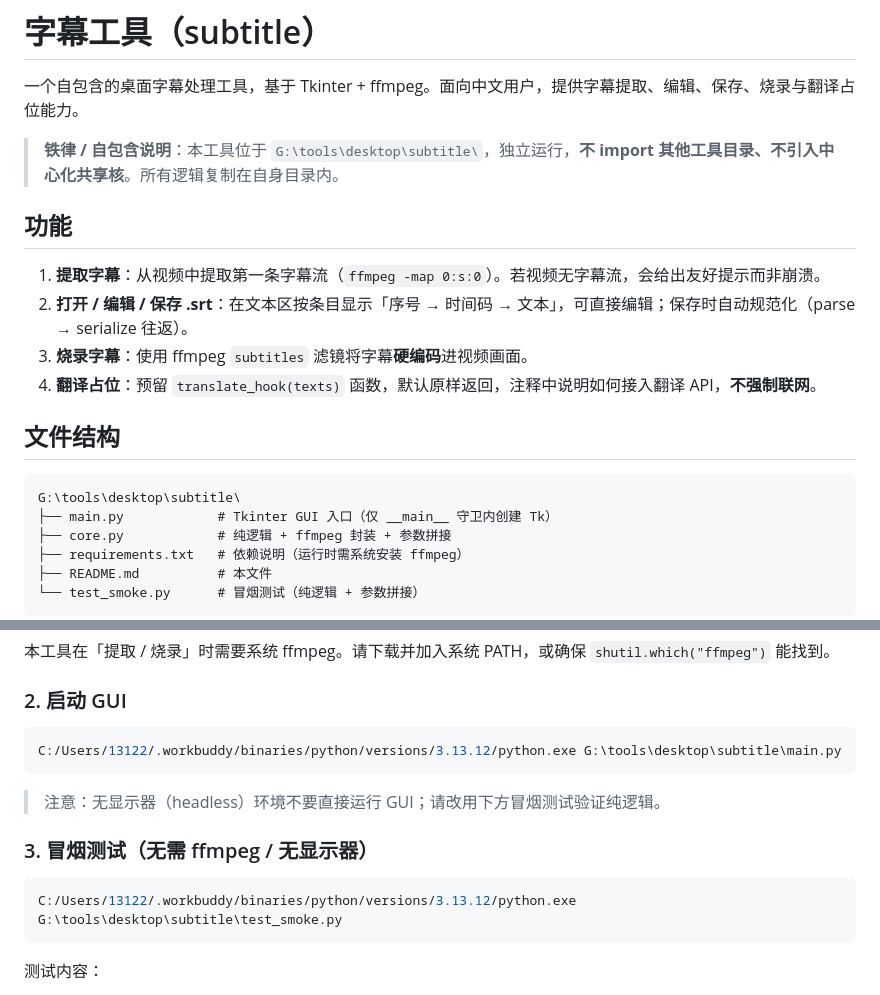
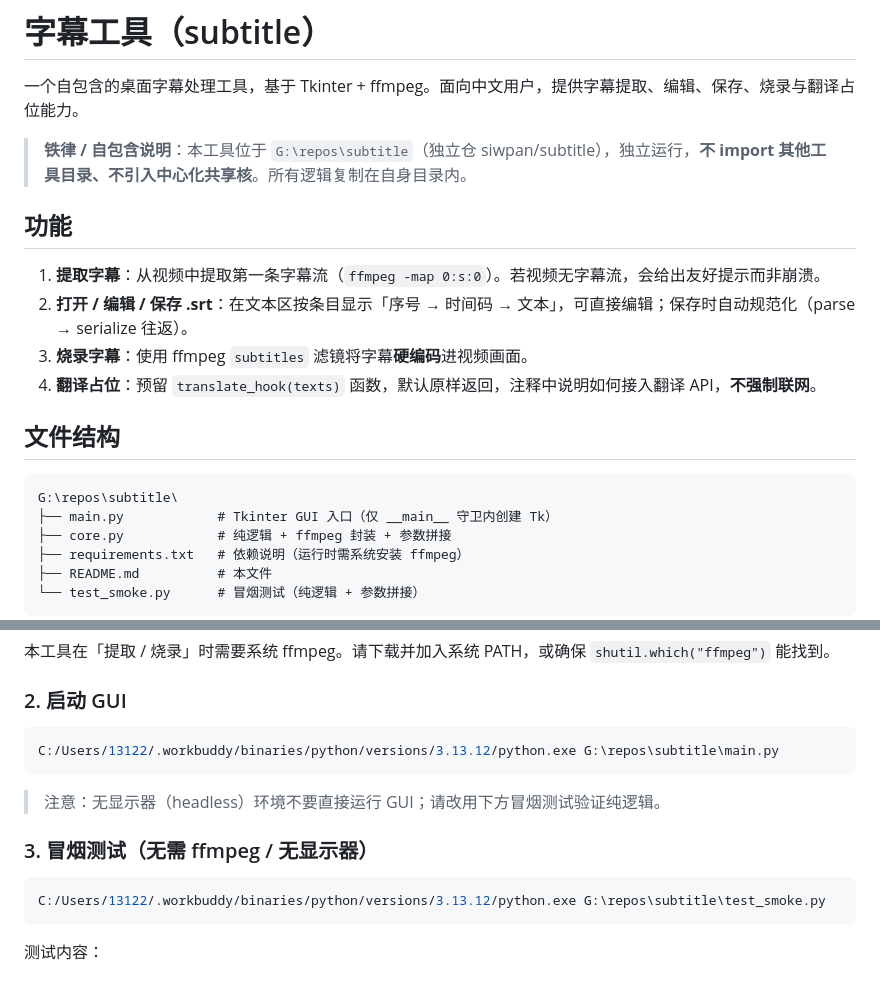
Before and after one commit to siwpan95/dev-toolkit, a Markdown page: README.md, 2 parts joined by grey strips. GitHub-like rendering.

Commit message:
docs: README 更新（一仓一目录现状，去除聚合旧文本）

````diff
--- a/README.md
+++ b/README.md
@@ -2,7 +2,7 @@
 
 一个自包含的桌面字幕处理工具，基于 Tkinter + ffmpeg。面向中文用户，提供字幕提取、编辑、保存、烧录与翻译占位能力。
 
-> **铁律 / 自包含说明**：本工具位于 `G:\tools\desktop\subtitle\`，独立运行，**不 import 其他工具目录、不引入中心化共享核**。所有逻辑复制在自身目录内。
+> **铁律 / 自包含说明**：本工具位于 `G:\repos\subtitle`（独立仓 siwpan/subtitle），独立运行，**不 import 其他工具目录、不引入中心化共享核**。所有逻辑复制在自身目录内。
 
 ## 功能
 
@@ -14,7 +14,7 @@
 ## 文件结构
 
 ```
-G:\tools\desktop\subtitle\
+G:\repos\subtitle\
 ├── main.py            # Tkinter GUI 入口（仅 __main__ 守卫内创建 Tk）
 ├── core.py            # 纯逻辑 + ffmpeg 封装 + 参数拼接
 ├── requirements.txt   # 依赖说明（运行时需系统安装 ffmpeg）
@@ -41,13 +41,13 @@ G:\tools\desktop\subtitle\
 
 ### 2. 启动 GUI
 ```bash
-C:/Users/13122/.workbuddy/binaries/python/versions/3.13.12/python.exe G:\tools\desktop\subtitle\main.py
+C:/Users/13122/.workbuddy/binaries/python/versions/3.13.12/python.exe G:\repos\subtitle\main.py
 ```
 > 注意：无显示器（headless）环境不要直接运行 GUI；请改用下方冒烟测试验证纯逻辑。
 
 ### 3. 冒烟测试（无需 ffmpeg / 无显示器）
 ```bash
-C:/Users/13122/.workbuddy/binaries/python/versions/3.13.12/python.exe G:\tools\desktop\subtitle\test_smoke.py
+C:/Users/13122/.workbuddy/binaries/python/versions/3.13.12/python.exe G:\repos\subtitle\test_smoke.py
 ```
 测试内容：
 - 导入 `core`；
````
